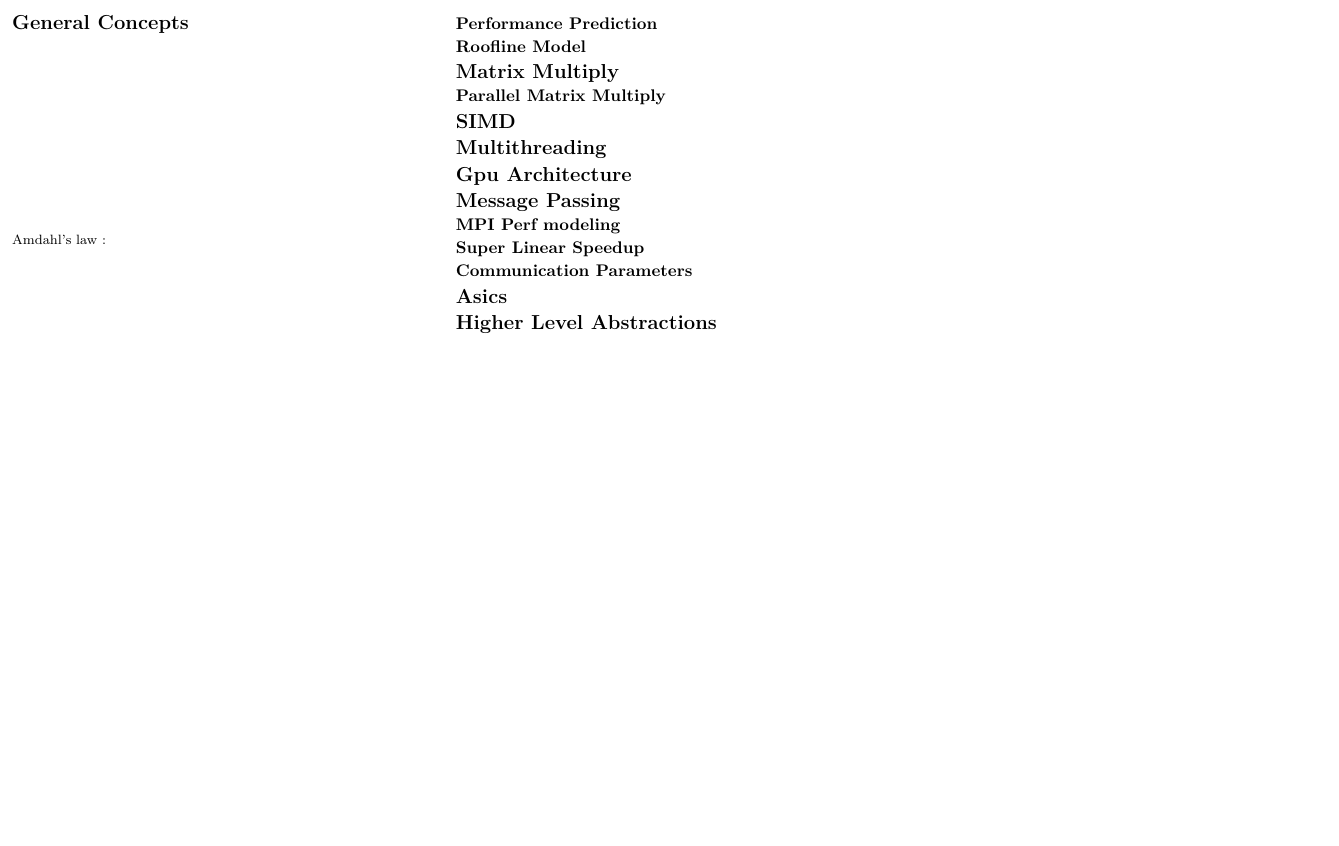
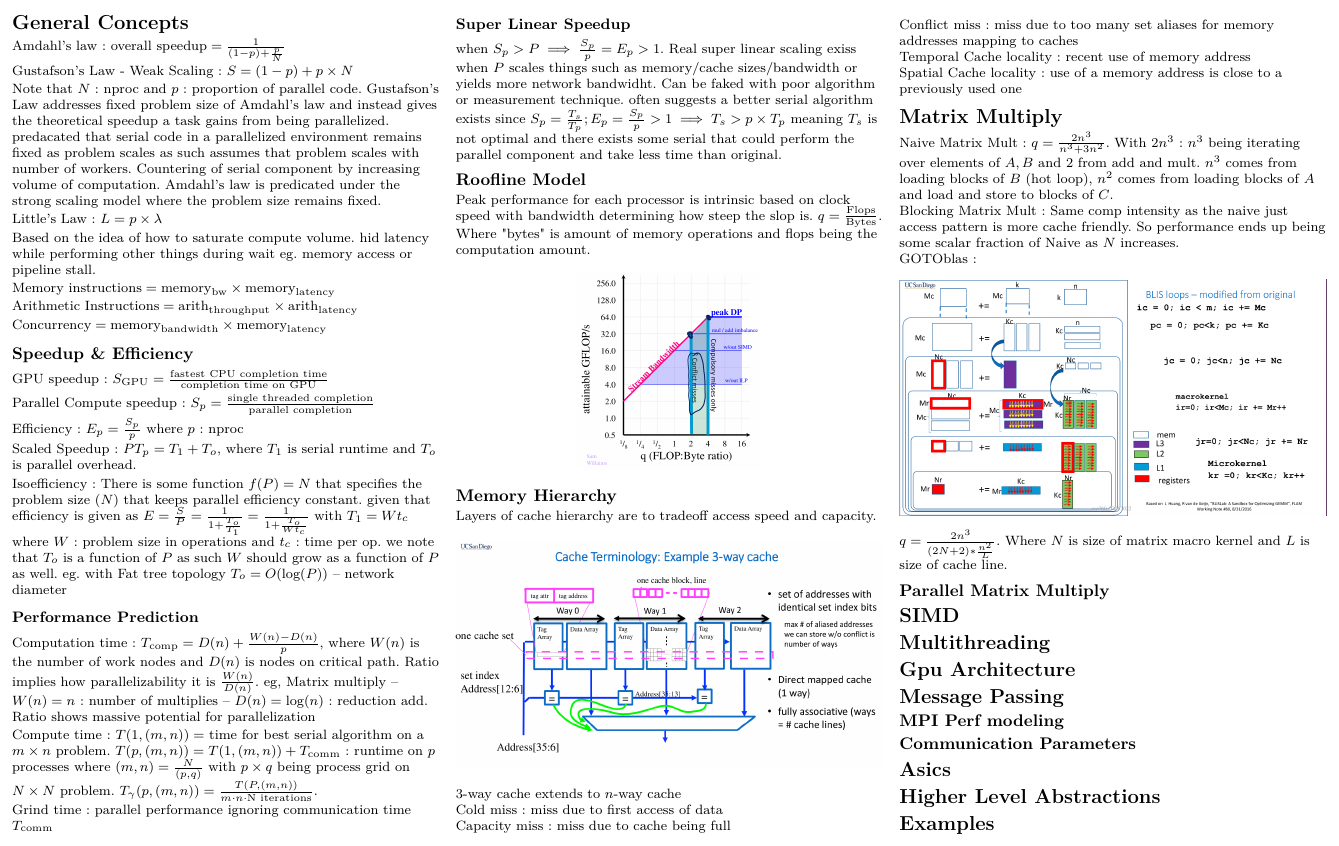
Before and after one commit to Kwaitv/cse-260-wi24-cheetsheet, a LaTeX document (final.tex): part of the page, cut at the place of the change, the shorter picture padded with empty space. Compiled offline with XeLaTeX.

Commit message:
what i could do sadly

```diff
--- a/final.tex
+++ b/final.tex
@@ -56,21 +52,147 @@
 \smallskip
 
   \section{General Concepts}
-  Amdahl's law:
-    $$
-  \subsection{Performance Prediction}
+  Amdahl's law: $\text{overall speedup} = \frac{1}{(1-p) +
+  \frac{p}{N}}$
+
+  Gustafson's Law - Weak Scaling: $S = (1-p) + p \times N$
+
+  Note that $N$: nproc and $p$: proportion of parallel code. Gustafson's Law
+  addresses fixed problem size of Amdahl's law and instead gives the theoretical
+  speedup a task gains from being parallelized. predacated that serial code in a
+  parallelized environment remains fixed as problem scales as such assumes that
+  problem scales with number of workers. Countering of serial component by
+  increasing volume of computation. Amdahl's law is predicated under the strong
+  scaling model where the problem size remains fixed.
+
+  Little's Law: $L = p \times \lambda$
+
+  Based on the idea of how to saturate compute volume. hid latency while
+  performing other things during wait eg. memory access or pipeline stall.
+
+  $\text{Memory instructions} = \text{memory}_\text{bw} \times \text{memory}_\text{latency}$
+
+  $\text{Arithmetic Instructions} = \text{arith}_\text{throughput} \times \text{arith}_\text{latency}$
+
+  $\text{Concurrency} = \text{memory}_\text{bandwidth} \times \text{memory}_\text{latency}$
+
+  \subsection{Speedup \& Efficiency}
+
+  GPU speedup: $S_\text{GPU} = \frac{\text{fastest CPU completion
+  time}}{\text{completion time on GPU}}$
+
+  Parallel Compute speedup: $S_p = \frac{\text{single threaded
+  completion}}{\text{parallel completion}}$
+
+  Efficiency: $E_p = \frac{S_p}{p}$ where $p$: nproc
+
+
+  Scaled Speedup: $PT_p = T_1 + T_o$, where $T_1$ is serial runtime and $T_o$ is
+  parallel overhead.
+
+  Isoefficiency: There is some function $f(P) = N$ that specifies the problem
+  size ($N$) that keeps parallel efficiency constant. given that efficiency is
+  given as $E = \frac{S}{P} = \frac{1}{1 + \frac{T_o}{T_1}} = \frac{1}{1 +
+  \frac{T_o}{Wt_c}} $ with $T_1 = Wt_c$ where $W$: problem size in operations
+  and $t_c$: time per op. we note that $T_o$ is a function of $P$ as such $W$
+  should grow as a function of $P$ as well. eg. with Fat tree topology $T_o =
+  O(\log(P))$ -- network diameter
+
+  \subsubsection{Performance Prediction}
+  Computation time: $T_\text{comp} = D(n) + \frac{W(n) - D(n)}{p}$, where $W(n)$
+  is the number of work nodes and $D(n)$ is nodes on critical path. Ratio
+  implies how parallelizability it is $\frac{W(n)}{D(n)}$. eg, Matrix multiply
+  -- $W(n) = n$: number of multiplies -- $D(n) = \log(n)$: reduction add. Ratio
+  shows massive potential for parallelization
+
+  Compute time: $T(1, (m,n)) =$ time for best serial algorithm on a $m\times n$
+  problem. $T(p, (m,n)) = T(1,(m,n)) + T_\text{comm}$: runtime on $p$ processes
+  where $(m,n) = \frac{N}{(p,q)}$ with $p\times q$ being process grid on
+  $N\times N$ problem.
+  $T_\gamma(p, (m,n)) = \frac{T(P,(m,n))}{m\cdot n\cdot \text{N iterations}}$.
+
+  Grind time: parallel performance ignoring communication time
+  $T_\text{comm}$
+
+
+
+  \subsubsection{Super Linear Speedup}
+  when $S_p > P \implies \frac{S_p}{p} = E_p > 1$. Real super linear scaling
+  exiss when $P$ scales things such as memory/cache sizes/bandwidth or yields
+  more network bandwidht. Can be faked with poor algorithm or measurement
+  technique. often suggests a better serial algorithm exists since $S_p =
+  \frac{T_s}{T_p}; E_p = \frac{S_p}{p} > 1 \implies T_s > p\times T_p$ meaning
+  $T_s$ is not optimal and there exists some serial that could perform the
+  parallel component and take less time than original.
+
+
   \subsection{Roofline Model}
+  Peak performance for each processor is intrinsic based on clock speed with
+  bandwidth determining how steep the slop is. $q = \frac{\text{Flops}}{\text{Bytes}}$.
+  Where "bytes" is amount of memory operations and flops being the computation
+  amount.
+  \begin{center}
+    \includegraphics[width=1.5in]{images/roofline-eg.jpg}
+  \end{center}
+
+
+  \subsection{Memory Hierarchy}
+
+  Layers of cache hierarchy are to tradeoff access speed and capacity.
+
+  \begin{center}
+    \includegraphics[width=\linewidth]{images/nway-cache.jpg}
+  \end{center}
+  3-way cache extends to $n$-way cache
+
+  Cold miss: miss due to first access of data
+
+  Capacity miss: miss due to cache being full
+
+  Conflict miss: miss due to too many set aliases for memory addresses mapping
+  to caches
+
+  Temporal Cache locality: recent use of memory address
+
+  Spatial Cache locality: use of a memory address is close to a previously used
+  one
+
   \section{Matrix Multiply}
+  Naive Matrix Mult: $q = \frac{2n^3}{n^3 + 3n^2}$. With $2n^3$: $n^3$ being
+  iterating over elements of $A,B$ and $2$ from add and mult. $n^3$ comes from
+  loading blocks of $B$ (hot loop), $n^2$ comes from loading blocks of $A$ and
+  load and store to blocks of $C$.
+
+  Blocking Matrix Mult: Same comp intensity as the naive just access pattern is
+  more cache friendly. So performance ends up being some scalar fraction of
+  Naive as $N$ increases.
+
+  GOTOblas:
+  \begin{center}
+    \includegraphics[width=\linewidth]{images/gotoblas.jpg}
+  \end{center}
+  $q = \frac{2n^3}{(2N + 2) * \frac{n^2}{L}}$. Where $N$ is size of matrix macro
+  kernel and $L$ is size of cache line.
+
   \subsection{Parallel Matrix Multiply}
+
   \section{SIMD}
+
   \section{Multithreading}
+
   \section{Gpu Architecture}
+
   \section{Message Passing}
+
   \subsection{MPI Perf modeling}
-  \subsection{Super Linear Speedup}
+
   \subsection{Communication Parameters}
+
   \section{Asics}
+
   \section{Higher Level Abstractions}
+
+  \section{Examples}
 
 
 
```
Also changed, not shown: concepts.md (+0 -22 lines), images/gotoblas.jpg (added), images/nway-cache.jpg (added), images/roofline-eg.jpg (added), final.tex (4 more changed lines).
